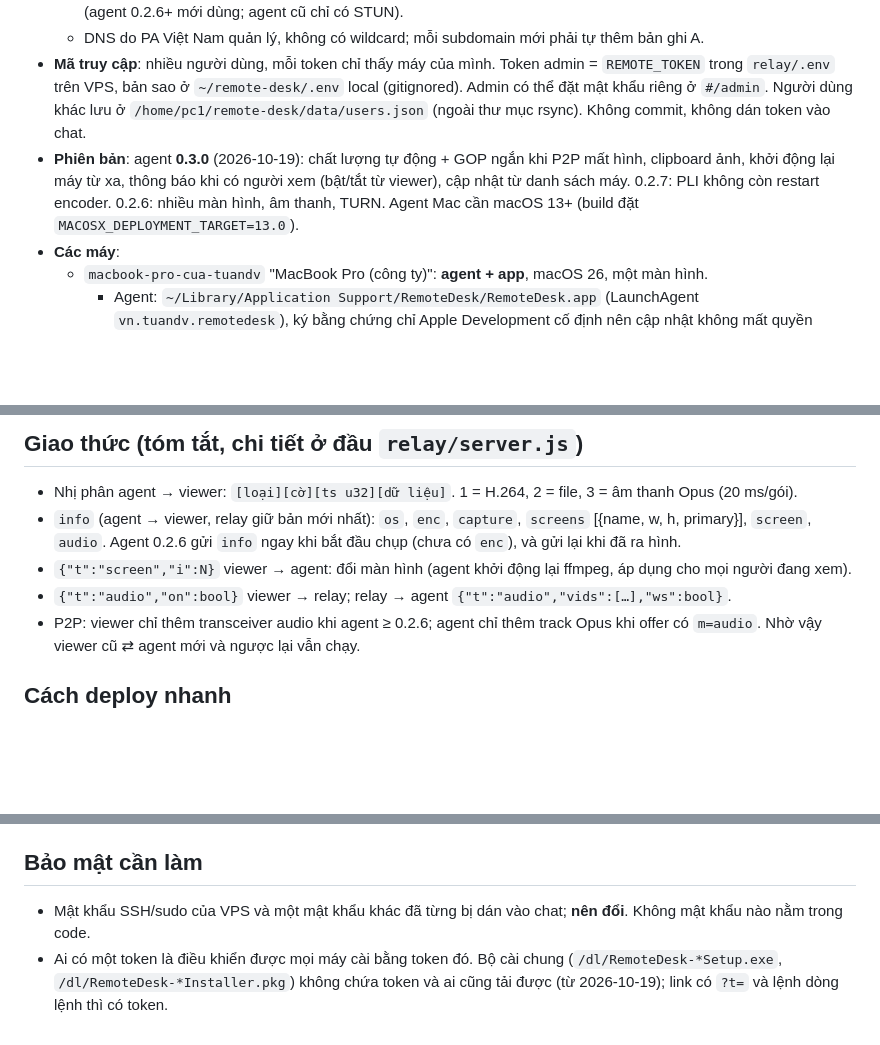
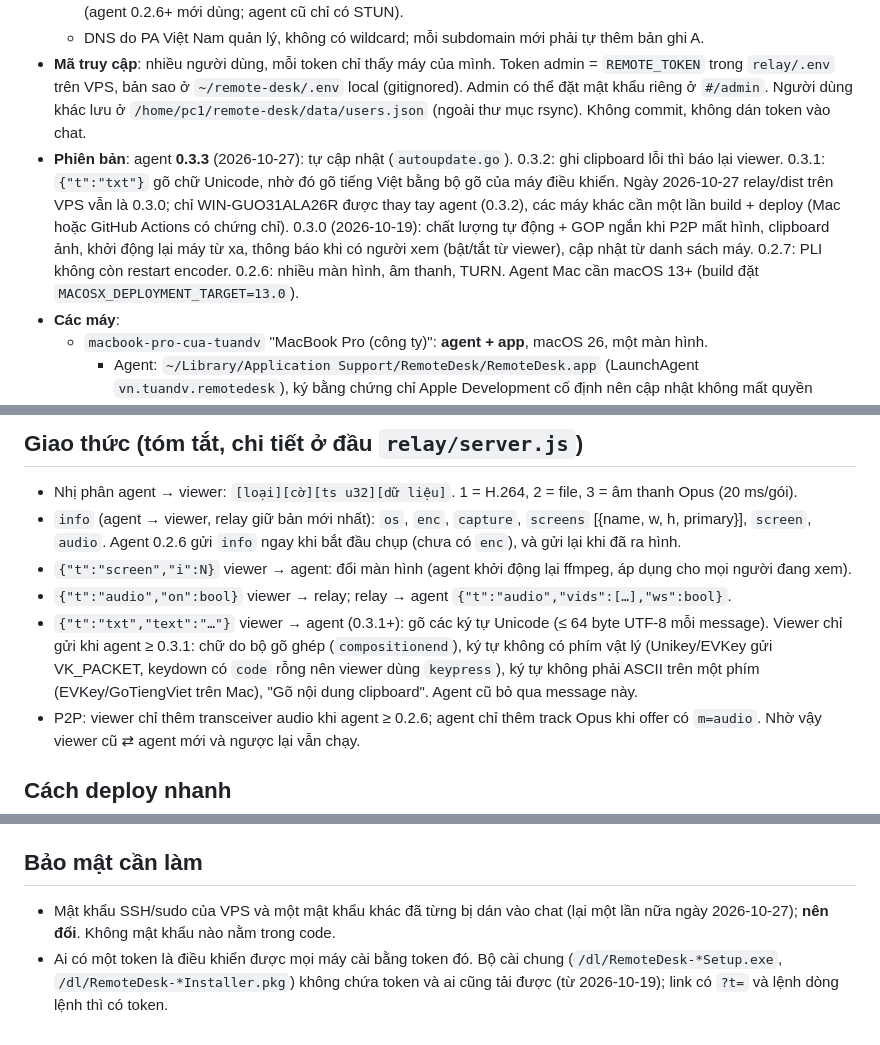
Before and after one commit to dinhviettuan1980/remotedesk, a Markdown page: HANDOFF.md, 3 parts joined by grey strips. Drawn GitHub-style; blank space fills up the shorter version.

```diff
--- a/HANDOFF.md
+++ b/HANDOFF.md
@@ -12,7 +12,7 @@ Phần mềm điều khiển máy tính từ xa **cho máy cá nhân của chủ
   - **TURN**: coturn trên cùng VPS (3478 UDP/TCP, 5349 TLS), cài bằng `scripts/setup-turn.sh`. Relay ký thông tin đăng nhập tạm (24 h) từ `TURN_SECRET` trong `relay/.env`: viewer nhận trong `hello`, agent nhận `{"t":"ice"}` (agent 0.2.6+ mới dùng; agent cũ chỉ có STUN).
   - DNS do PA Việt Nam quản lý, không có wildcard; mỗi subdomain mới phải tự thêm bản ghi A.
 - **Mã truy cập**: nhiều người dùng, mỗi token chỉ thấy máy của mình. Token admin = `REMOTE_TOKEN` trong `relay/.env` trên VPS, bản sao ở `~/remote-desk/.env` local (gitignored). Admin có thể đặt mật khẩu riêng ở `#/admin`. Người dùng khác lưu ở `/home/pc1/remote-desk/data/users.json` (ngoài thư mục rsync). Không commit, không dán token vào chat.
-- **Phiên bản**: agent **0.3.0** (2026-10-19): chất lượng tự động + GOP ngắn khi P2P mất hình, clipboard ảnh, khởi động lại máy từ xa, thông báo khi có người xem (bật/tắt từ viewer), cập nhật từ danh sách máy. 0.2.7: PLI không còn restart encoder. 0.2.6: nhiều màn hình, âm thanh, TURN. Agent Mac cần macOS 13+ (build đặt `MACOSX_DEPLOYMENT_TARGET=13.0`).
+- **Phiên bản**: agent **0.3.3** (2026-10-27): tự cập nhật (`autoupdate.go`). 0.3.2: ghi clipboard lỗi thì báo lại viewer. 0.3.1: `{"t":"txt"}` gõ chữ Unicode, nhờ đó gõ tiếng Việt bằng bộ gõ của máy điều khiển. Ngày 2026-10-27 relay/dist trên VPS vẫn là 0.3.0; chỉ WIN-GUO31ALA26R được thay tay agent (0.3.2), các máy khác cần một lần build + deploy (Mac hoặc GitHub Actions có chứng chỉ). 0.3.0 (2026-10-19): chất lượng tự động + GOP ngắn khi P2P mất hình, clipboard ảnh, khởi động lại máy từ xa, thông báo khi có người xem (bật/tắt từ viewer), cập nhật từ danh sách máy. 0.2.7: PLI không còn restart encoder. 0.2.6: nhiều màn hình, âm thanh, TURN. Agent Mac cần macOS 13+ (build đặt `MACOSX_DEPLOYMENT_TARGET=13.0`).
 - **Các máy**:
   - `macbook-pro-cua-tuandv` "MacBook Pro (công ty)": **agent + app**, macOS 26, một màn hình.
     - Agent: `~/Library/Application Support/RemoteDesk/RemoteDesk.app` (LaunchAgent `vn.tuandv.remotedesk`), ký bằng chứng chỉ Apple Development cố định nên cập nhật không mất quyền Screen Recording / Accessibility.
@@ -39,6 +39,7 @@ Phần mềm điều khiển máy tính từ xa **cho máy cá nhân của chủ
 - `info` (agent → viewer, relay giữ bản mới nhất): `os`, `enc`, `capture`, `screens` [{name, w, h, primary}], `screen`, `audio`. Agent 0.2.6 gửi `info` ngay khi bắt đầu chụp (chưa có `enc`), và gửi lại khi đã ra hình.
 - `{"t":"screen","i":N}` viewer → agent: đổi màn hình (agent khởi động lại ffmpeg, áp dụng cho mọi người đang xem).
 - `{"t":"audio","on":bool}` viewer → relay; relay → agent `{"t":"audio","vids":[…],"ws":bool}`.
+- `{"t":"txt","text":"…"}` viewer → agent (0.3.1+): gõ các ký tự Unicode (≤ 64 byte UTF-8 mỗi message). Viewer chỉ gửi khi agent ≥ 0.3.1: chữ do bộ gõ ghép (`compositionend`), ký tự không có phím vật lý (Unikey/EVKey gửi VK_PACKET, keydown có `code` rỗng nên viewer dùng `keypress`), ký tự không phải ASCII trên một phím (EVKey/GoTiengViet trên Mac), "Gõ nội dung clipboard". Agent cũ bỏ qua message này.
 - P2P: viewer chỉ thêm transceiver audio khi agent ≥ 0.2.6; agent chỉ thêm track Opus khi offer có `m=audio`. Nhờ vậy viewer cũ ⇄ agent mới và ngược lại vẫn chạy.
 
 ## Cách deploy nhanh
@@ -70,5 +72,5 @@ Phần mềm điều khiển máy tính từ xa **cho máy cá nhân của chủ
 6. VPS: RAM khoảng 2 GB; ổ đĩa 68% sau khi dọn journal ngày 2026-10-19 (giới hạn journald 300 MB: `/etc/systemd/journald.conf.d/size.conf`). `/home/pc1` chiếm 6 GB. Lịch sử truy cập: `/home/pc1/remote-desk/data/audit.jsonl` (xoay vòng ở 5 MB).
 
 ## Bảo mật cần làm
-- Mật khẩu SSH/sudo của VPS và một mật khẩu khác đã từng bị dán vào chat; **nên đổi**. Không mật khẩu nào nằm trong code.
+- Mật khẩu SSH/sudo của VPS và một mật khẩu khác đã từng bị dán vào chat (lại một lần nữa ngày 2026-10-27); **nên đổi**. Không mật khẩu nào nằm trong code.
 - Ai có một token là điều khiển được mọi máy cài bằng token đó. Bộ cài chung (`/dl/RemoteDesk-*Setup.exe`, `/dl/RemoteDesk-*Installer.pkg`) không chứa token và ai cũng tải được (từ 2026-10-19); link có `?t=` và lệnh dòng lệnh thì có token.
```
Also changed, not shown: other parts of HANDOFF.md (+2 -1 lines), README.md (+6 -2 lines).
